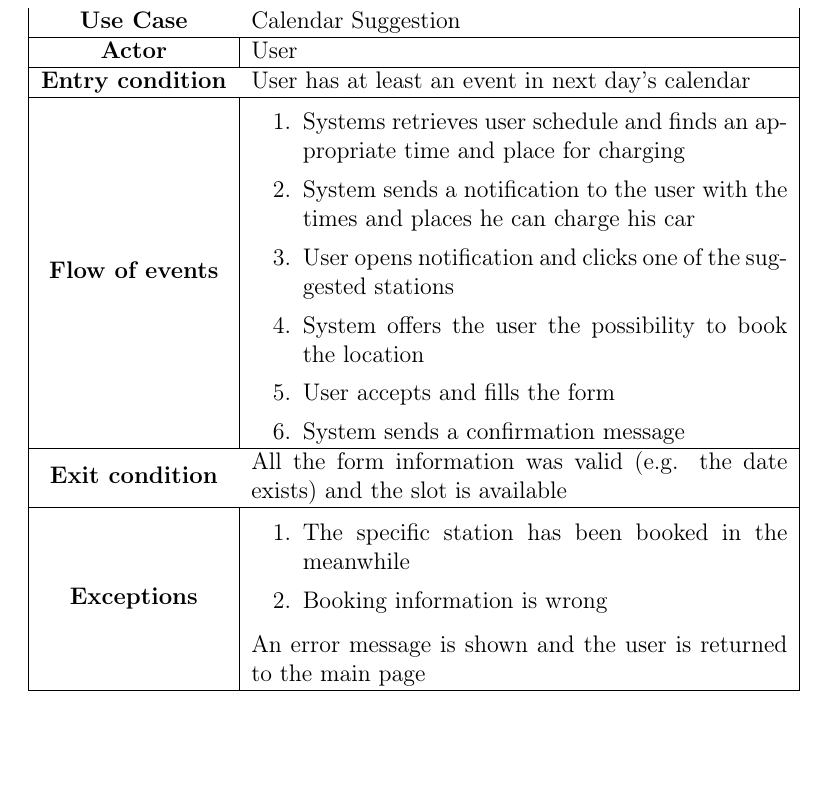
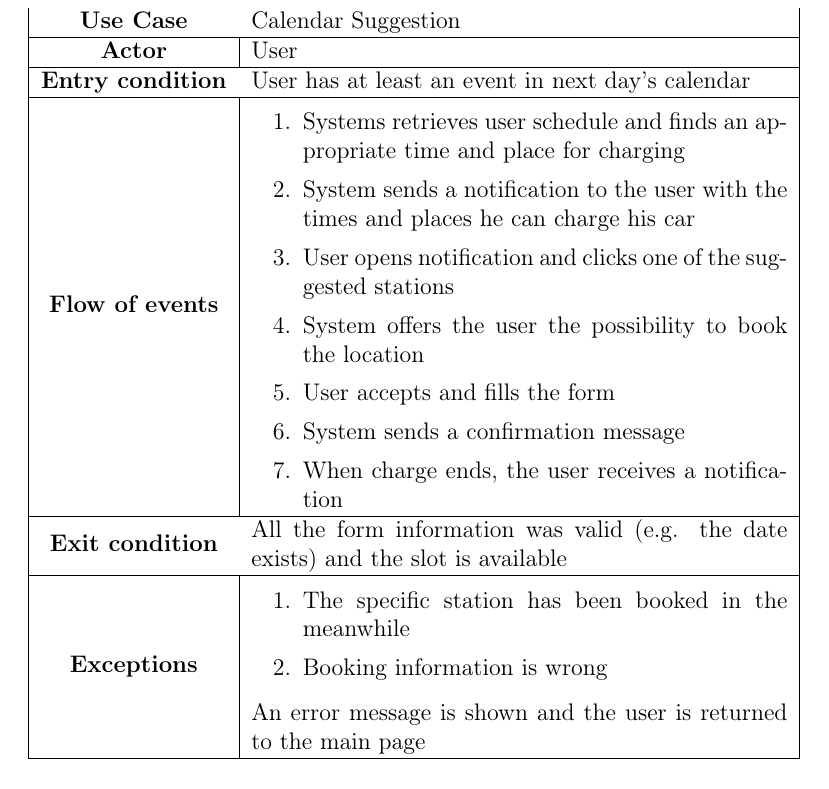
Before and after one commit to MarcelloDeSalvo/DeSalvoDubiniGrossoni, a LaTeX document (RASD/RASD.tex): part of page 48 of 60, cut so that both start at the same text, the shorter picture padded with empty space. Compiled offline with pdfLaTeX.

Commit message:
Finish charge

```diff
--- a/RASD/RASD.tex
+++ b/RASD/RASD.tex
@@ -1127,6 +1127,7 @@
                                                 \item System offers the user the possibility to book the location
                                                 \item User accepts and fills the form
                                                 \item System sends a confirmation message
+                                                \item When charge ends, the user receives a notification
                                             \end{enumerate}\\ \hline
                     \textbf{Exit condition} &  All the form information was valid (e.g. the date exists) and the slot is available\\ \hline
                     \textbf{Exceptions} &  \begin{enumerate}
```
